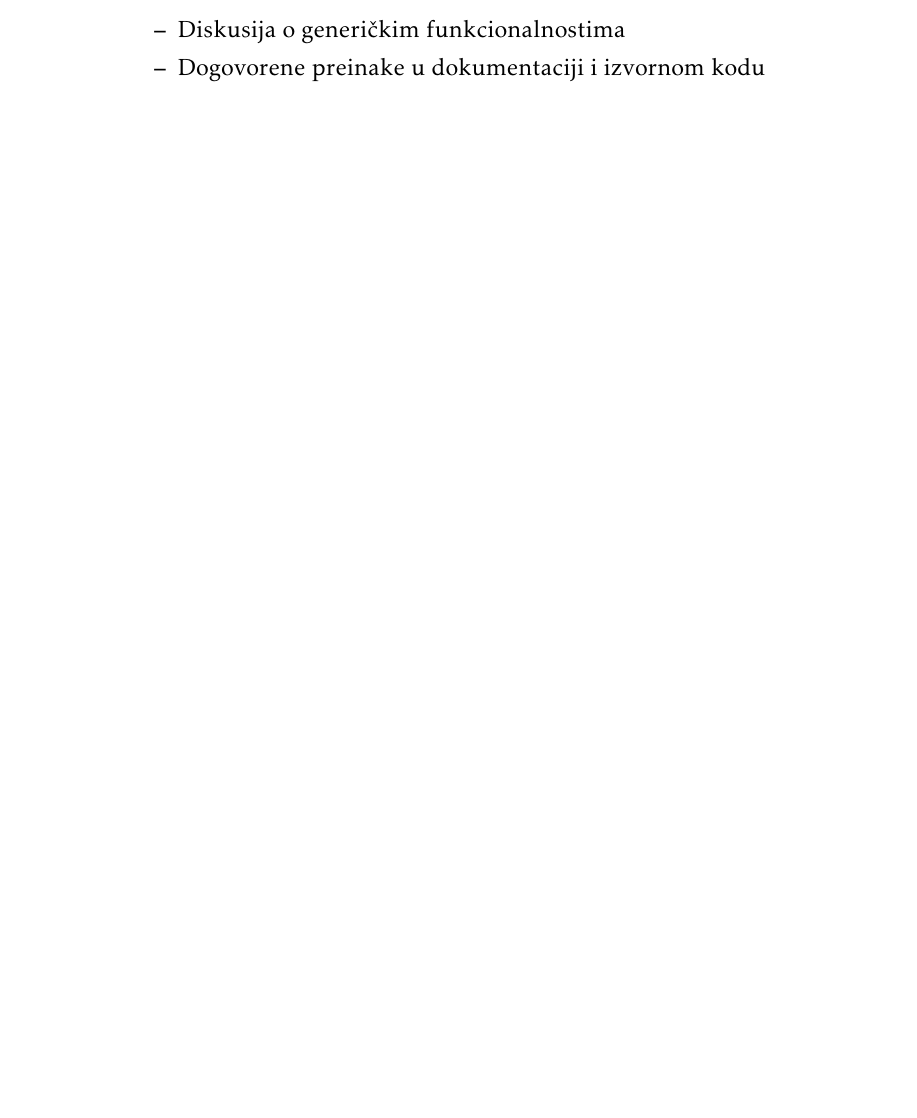
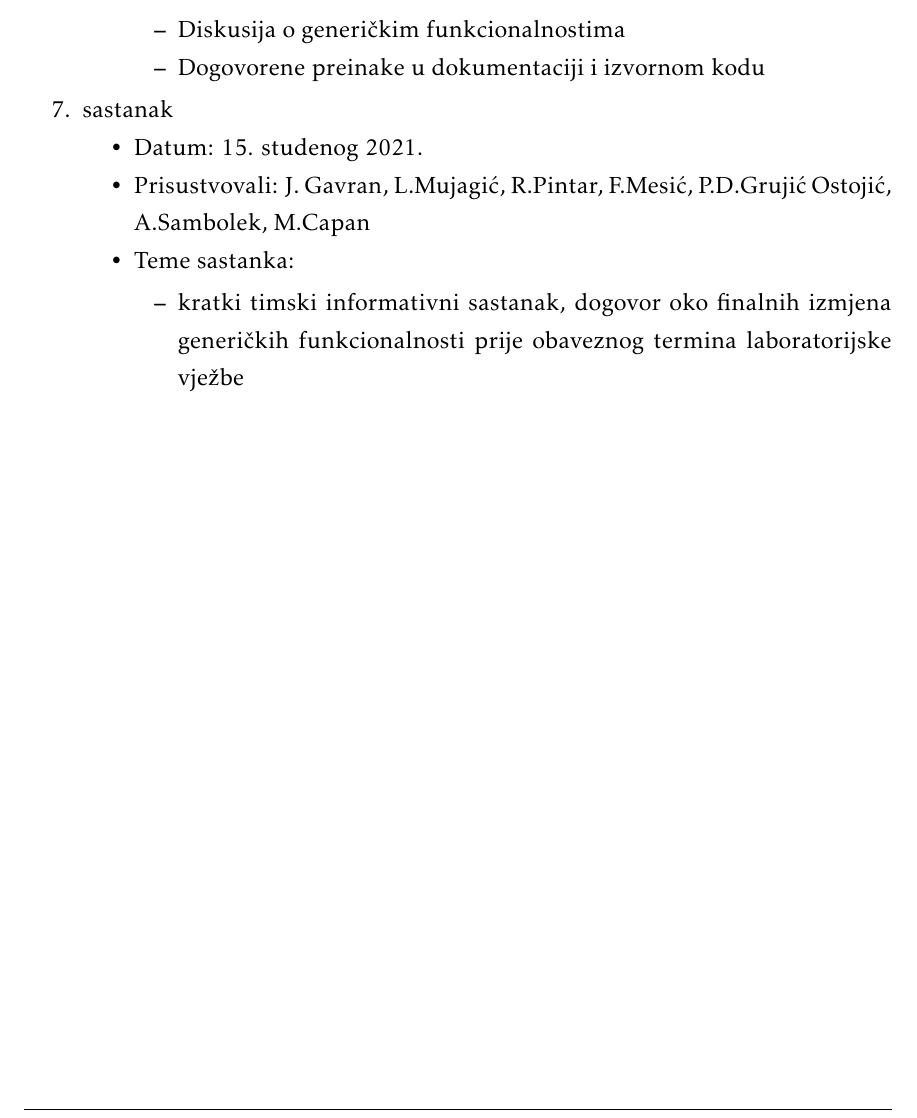
Before and after one commit to marincapan/znanstvena-konferencija, a LaTeX document (Dokumentacija/PROGI_ProjektnaDokumentacija.tex, which reads Dokumentacija/Dodatak.tex): part of page 70 of 73, cut so that both start at the same text, the shorter picture padded with empty space. Compiled offline with pdfLaTeX.

Commit message:
Upisan 7. sastanak
Upisan vecerasnji 7. sastanak, svi prisustvovali

```diff
--- a/Dokumentacija/Dodatak.tex
+++ b/Dokumentacija/Dodatak.tex
@@ -79,6 +79,16 @@
     			\end{packed_item}
     		\end{packed_item}
 
+	    	\item  sastanak
+	    	\item[] \begin{packed_item}
+	    		\item Datum: 15. studenog 2021.
+	    		\item Prisustvovali: J. Gavran, L.Mujagić, R.Pintar, F.Mesić, P.D.Grujić Ostojić, A.Sambolek, M.Capan
+	    		\item Teme sastanka:
+	    		\begin{packed_item}
+	    			\item kratki timski informativni sastanak, dogovor oko finalnih izmjena generičkih funkcionalnosti prije obaveznog termina laboratorijske vježbe
+	    		\end{packed_item}
+	    	\end{packed_item}
+
 			%
 
 		\end{packed_enum}
```
Also changed, not shown: dnevnik.txt (+7 -1 lines).
